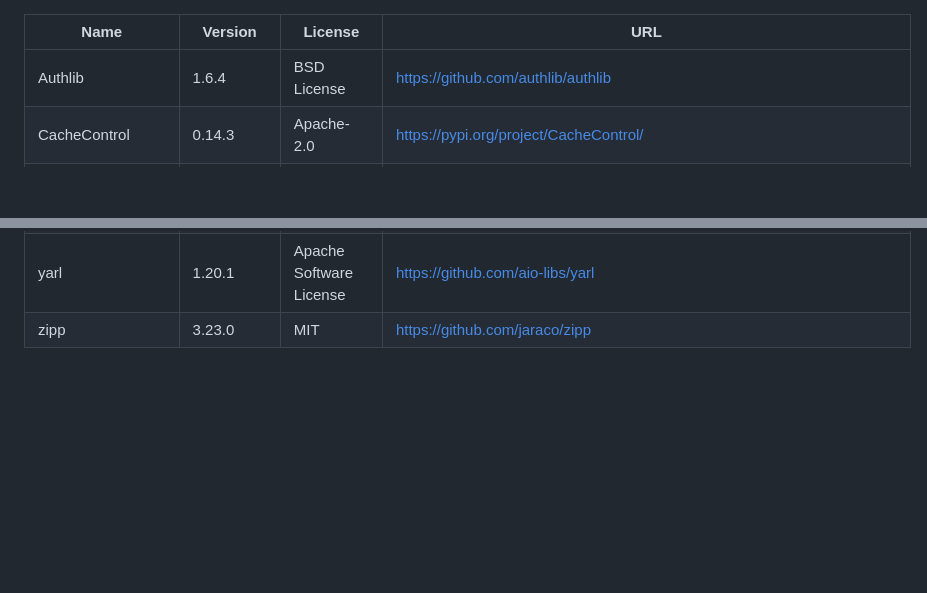
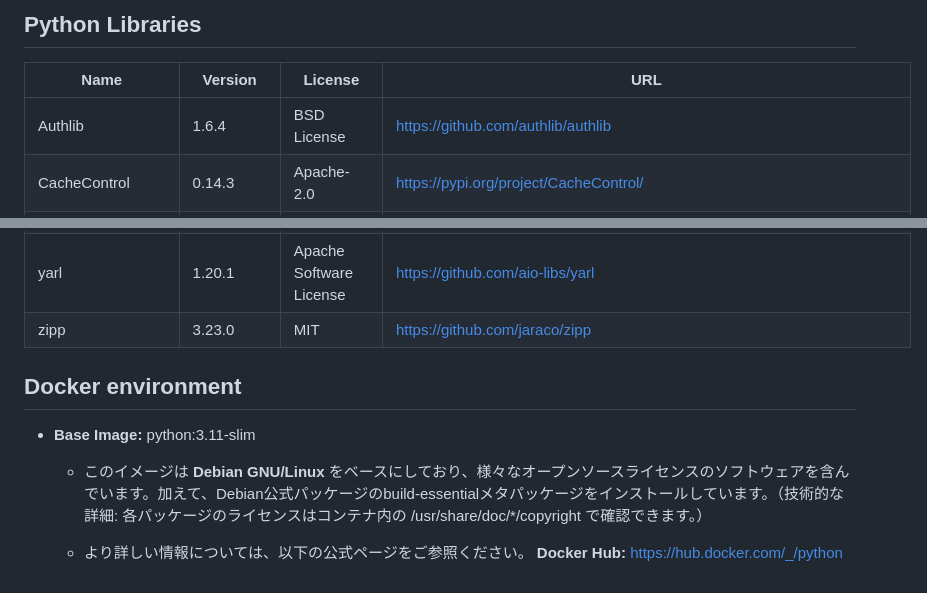
Before and after one commit to stakahashi-py/reading_ai, a Markdown page: licenses/THIRD_PARTY_LICENSES.md, 2 parts joined by grey strips. GitHub-like rendering; blank space fills up the shorter version.

Commit message:
Docker環境の情報を追記

```diff
--- a/licenses/THIRD_PARTY_LICENSES.md
+++ b/licenses/THIRD_PARTY_LICENSES.md
@@ -1,3 +1,5 @@
+## Python Libraries
+
 | Name                               | Version     | License                                       | URL                                                                                                                 |
 | ---------------------------------- | ----------- | --------------------------------------------- | ------------------------------------------------------------------------------------------------------------------- |
 | Authlib                            | 1.6.4       | BSD License                                   | https://github.com/authlib/authlib                                                                                  |
@@ -122,3 +124,10 @@
 | websockets                         | 15.0.1      | BSD License                                   | https://github.com/python-websockets/websockets                                                                     |
 | yarl                               | 1.20.1      | Apache Software License                       | https://github.com/aio-libs/yarl                                                                                    |
 | zipp                               | 3.23.0      | MIT                                           | https://github.com/jaraco/zipp                                                                                      |
+
+## Docker environment
+- **Base Image:** python:3.11-slim
+    - このイメージは **Debian GNU/Linux** をベースにしており、様々なオープンソースライセンスのソフトウェアを含んでいます。加えて、Debian公式パッケージのbuild-essentialメタパッケージをインストールしています。（技術的な詳細: 各パッケージのライセンスはコンテナ内の /usr/share/doc/*/copyright で確認できます。）
+
+    - より詳しい情報については、以下の公式ページをご参照ください。
+    **Docker Hub:** https://hub.docker.com/_/python
```
